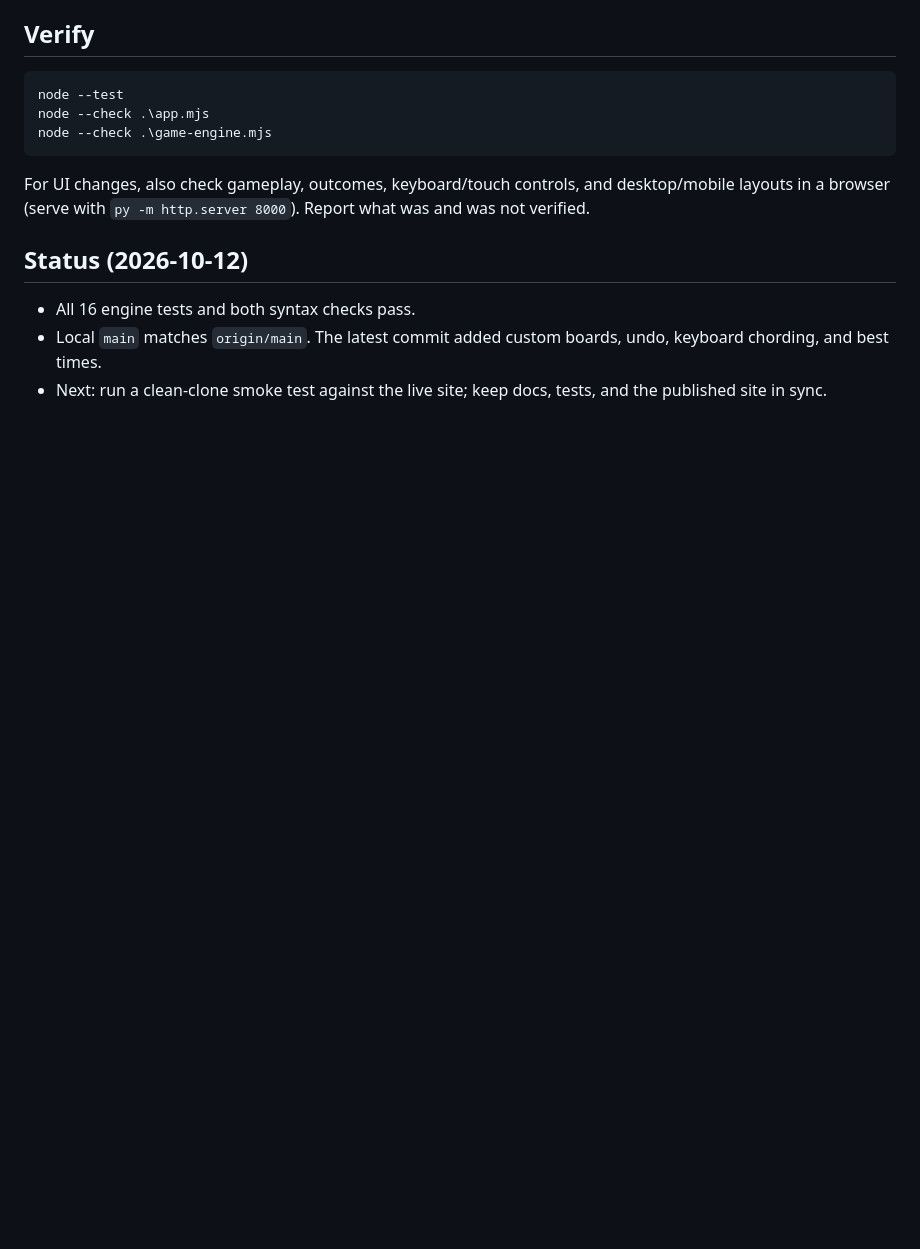
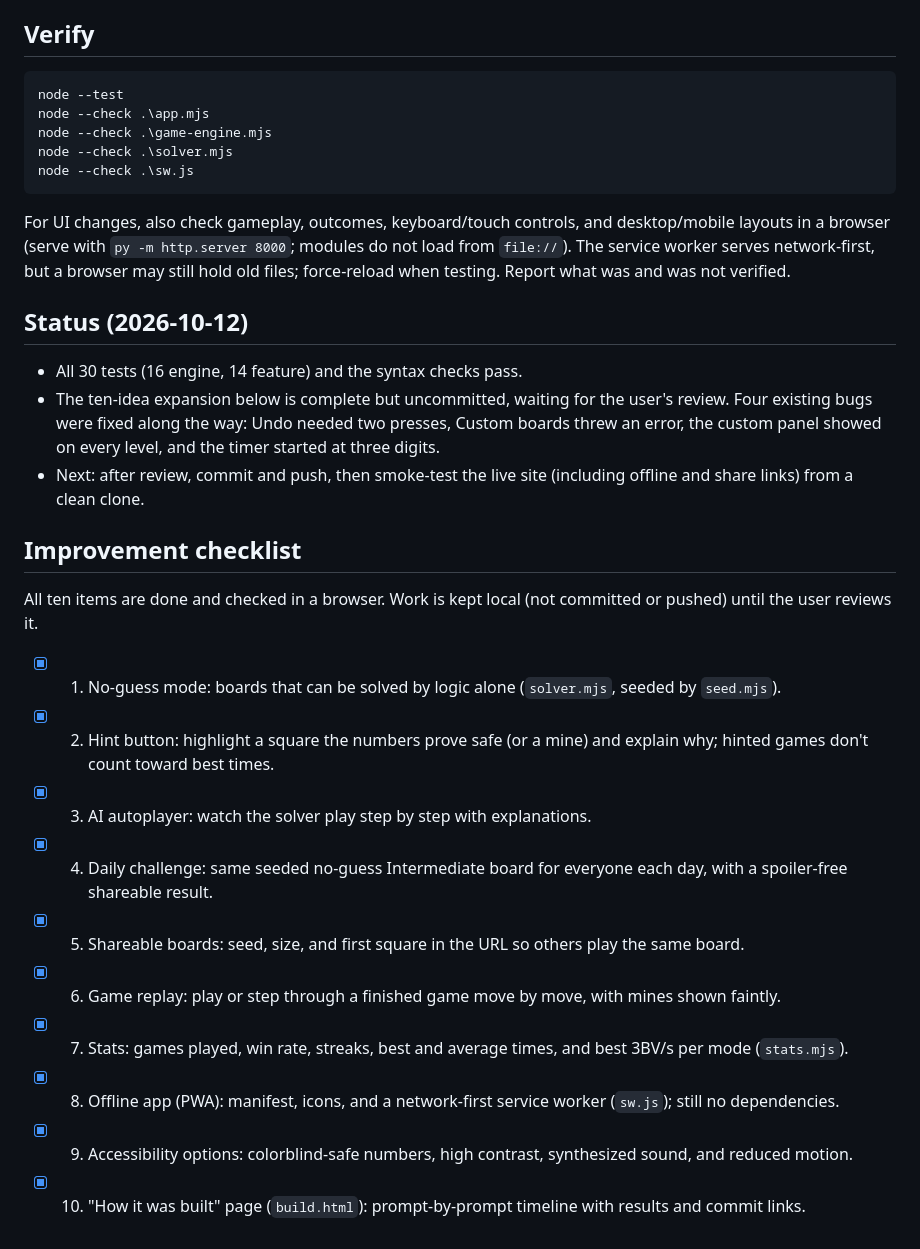
Before and after one commit to Huu-Dat-Nguyen/agentic-minesweeper, a Markdown page: AGENTS.md, the part around one of its changes. Rendered like a GitHub page; blank space fills up the shorter version.

````diff
--- a/AGENTS.md
+++ b/AGENTS.md
@@ -52,12 +64,29 @@ Minefield is a Minesweeper website in plain HTML, CSS, and JavaScript with no de
 node --test
 node --check .\app.mjs
 node --check .\game-engine.mjs
+node --check .\solver.mjs
+node --check .\sw.js
 ```
 
-For UI changes, also check gameplay, outcomes, keyboard/touch controls, and desktop/mobile layouts in a browser (serve with `py -m http.server 8000`). Report what was and was not verified.
+For UI changes, also check gameplay, outcomes, keyboard/touch controls, and desktop/mobile layouts in a browser (serve with `py -m http.server 8000`; modules do not load from `file://`). The service worker serves network-first, but a browser may still hold old files; force-reload when testing. Report what was and was not verified.
 
 ## Status (2026-10-12)
 
-- All 16 engine tests and both syntax checks pass.
-- Local `main` matches `origin/main`. The latest commit added custom boards, undo, keyboard chording, and best times.
-- Next: run a clean-clone smoke test against the live site; keep docs, tests, and the published site in sync.
+- All 30 tests (16 engine, 14 feature) and the syntax checks pass.
+- The ten-idea expansion below is complete but uncommitted, waiting for the user's review. Four existing bugs were fixed along the way: Undo needed two presses, Custom boards threw an error, the custom panel showed on every level, and the timer started at three digits.
+- Next: after review, commit and push, then smoke-test the live site (including offline and share links) from a clean clone.
+
+## Improvement checklist
+
+All ten items are done and checked in a browser. Work is kept local (not committed or pushed) until the user reviews it.
+
+- [x] 1. No-guess mode: boards that can be solved by logic alone (`solver.mjs`, seeded by `seed.mjs`).
+- [x] 2. Hint button: highlight a square the numbers prove safe (or a mine) and explain why; hinted games don't count toward best times.
+- [x] 3. AI autoplayer: watch the solver play step by step with explanations.
+- [x] 4. Daily challenge: same seeded no-guess Intermediate board for everyone each day, with a spoiler-free shareable result.
+- [x] 5. Shareable boards: seed, size, and first square in the URL so others play the same board.
+- [x] 6. Game replay: play or step through a finished game move by move, with mines shown faintly.
+- [x] 7. Stats: games played, win rate, streaks, best and average times, and best 3BV/s per mode (`stats.mjs`).
+- [x] 8. Offline app (PWA): manifest, icons, and a network-first service worker (`sw.js`); still no dependencies.
+- [x] 9. Accessibility options: colorblind-safe numbers, high contrast, synthesized sound, and reduced motion.
+- [x] 10. "How it was built" page (`build.html`): prompt-by-prompt timeline with results and commit links.
````
Also changed, not shown: other parts of AGENTS.md (+18 -6 lines), README.md (+18 -4 lines), docs/images/minefield-feature-expansion.png (added), icons/icon-192.png (added), icons/icon-512.png (added), 14 other files.
